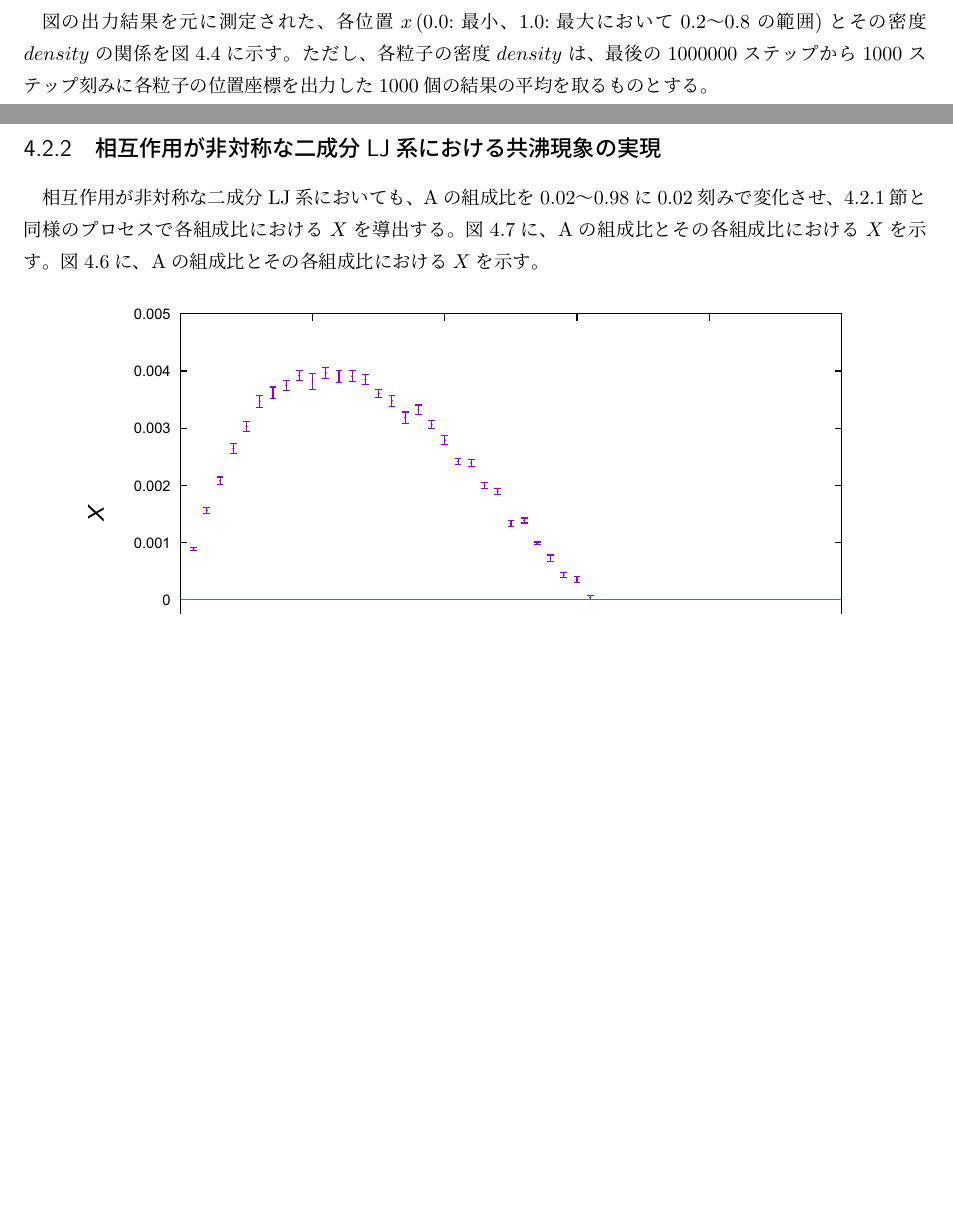
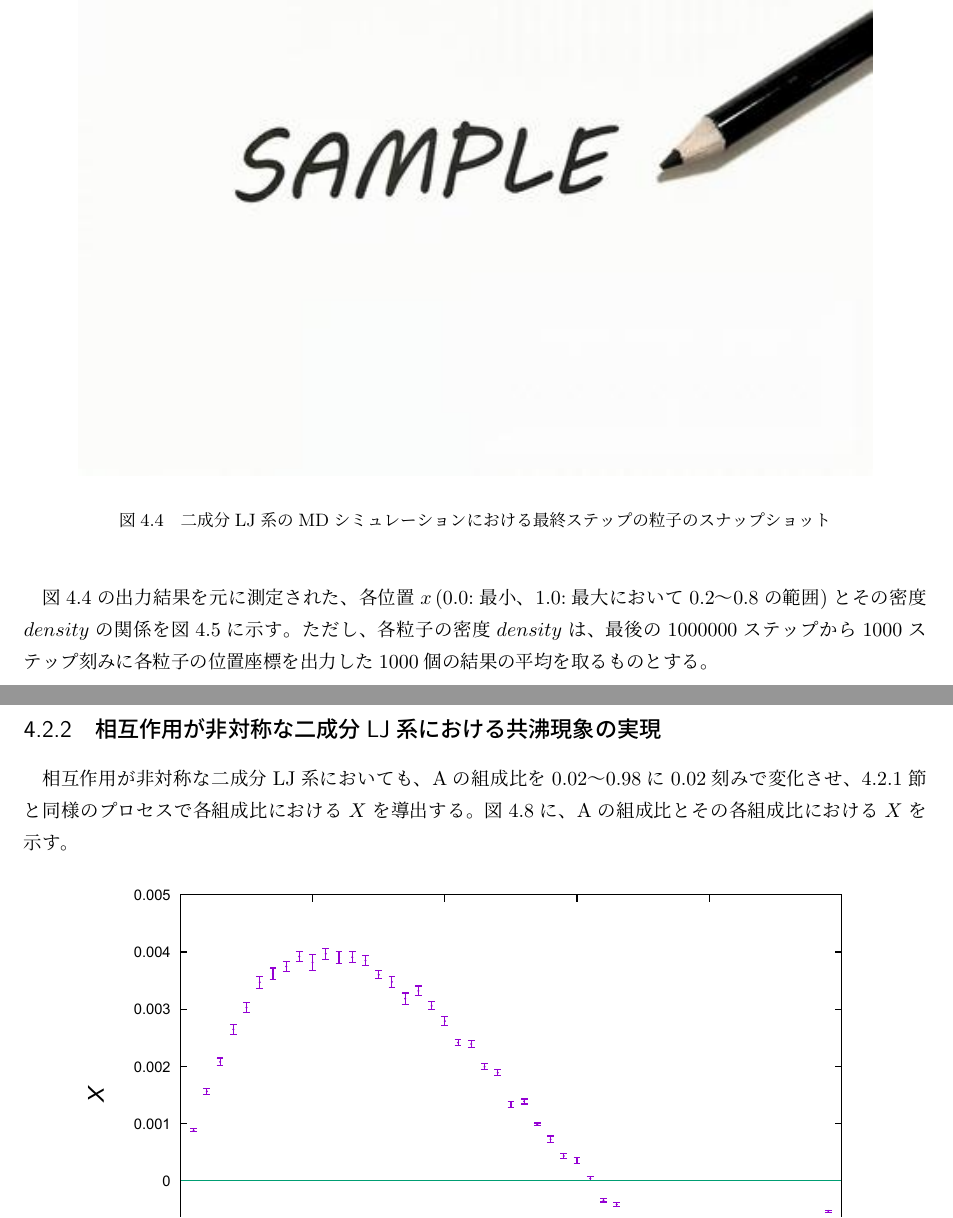
Before and after one commit to bwkw/master-thesis, a LaTeX thesis (thesis.tex): two parts of pages 22 and 25 of 43 before the commit and two parts of pages 23 and 27 of 45 after it, joined at a grey line, cut at the place of the change, the shorter picture padded with empty space. Compiled offline with pLaTeX and dvipdfmx.

Commit message:
:shirt: サンプル画像埋め込み

```diff
--- a/thesis.tex
+++ b/thesis.tex
@@ -594,6 +595,10 @@ LJ系では、ある温度、密度条件では気相と液相が相分離する
 
 \section{二成分LJ系における共沸現象の実現} \label{results-sec:bi-component-azeotrope}
 \subsection{相互作用が対称な二成分LJ系における共沸現象の実現} \label{results-subsec:bi-symmetric-component-azeotrope}
-\ref{method-subsec:bi-symmetric-component-azeotrope}節で示したパラメタでMDシミュレーションをLAMMPSで実行して、各粒子の座標を出力する。図に、最終ステップの粒子のスナップショットを示す。
+\ref{method-subsec:bi-symmetric-component-azeotrope}節で示したパラメタでMDシミュレーションをLAMMPSで実行して、各粒子の座標を出力する。図\ref{fig:lan140493-lbn561971-ran3930-rbn15722-last}に、最終ステップの粒子のスナップショットを示す。
 
-図の出力結果を元に測定された、各位置$x$\,(0.0:最小、1.0:最大において0.2〜0.8の範囲)とその密度$density$の関係を図\ref{fig:lan140493-lbn561971-ran3930-rbn15722}に示す。ただし、各粒子の密度$density$は、最後の1000000ステップから1000ステップ刻みに各粒子の位置座標を出力した1000個の結果の平均を取るものとする。
+\begin{figure}[htbp]
+    \begin{center}
+        \includegraphics[width=14cm]{fig/sample.jpeg}
+    \end{center}
+    \caption{二成分LJ系のMDシミュレーションにおける最終ステップの粒子のスナップショット}
@@ -600,3 +609,4 @@ LJ系では、ある温度、密度条件では気相と液相が相分離する
+図\ref{fig:lan140493-lbn561971-ran3930-rbn15722-last}の出力結果を元に測定された、各位置$x$\,(0.0:最小、1.0:最大において0.2〜0.8の範囲)とその密度$density$の関係を図\ref{fig:lan140493-lbn561971-ran3930-rbn15722}に示す。ただし、各粒子の密度$density$は、最後の1000000ステップから1000ステップ刻みに各粒子の位置座標を出力した1000個の結果の平均を取るものとする。
 
 \begin{figure}[htbp]
     \begin{center}
@@ -646,7 +658,7 @@ LJ系では、ある温度、密度条件では気相と液相が相分離する
 
 \newpage
 \subsection{相互作用が非対称な二成分LJ系における共沸現象の実現} \label{results-subsec:bi-asymmetric-component-azeotrope}
-相互作用が非対称な二成分LJ系においても、Aの組成比を0.02〜0.98に0.02刻みで変化させ、\ref{results-subsec:bi-symmetric-component-azeotrope}節と同様のプロセスで各組成比における$X$を導出する。図\ref{fig:bi-asymmetric}に、Aの組成比とその各組成比における$X$を示す。図\ref{fig:bi-symmetric}に、Aの組成比とその各組成比における$X$を示す。
+相互作用が非対称な二成分LJ系においても、Aの組成比を0.02〜0.98に0.02刻みで変化させ、\ref{results-subsec:bi-symmetric-component-azeotrope}節と同様のプロセスで各組成比における$X$を導出する。図\ref{fig:bi-asymmetric}に、Aの組成比とその各組成比における$X$を示す。
 
 \begin{figure}[htbp]
     \begin{center}
```
Also changed, not shown: thesis.tex (11 more changed lines).
